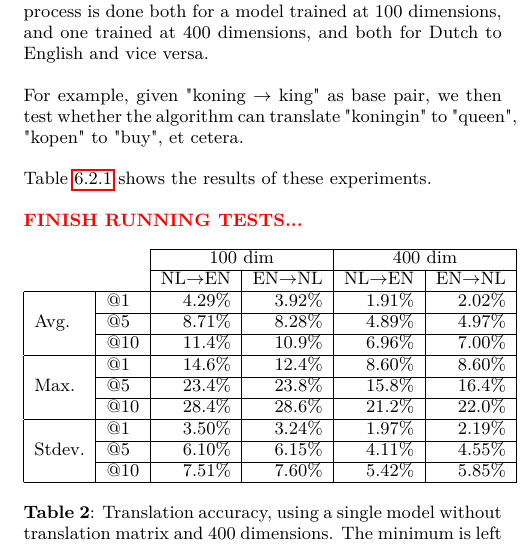
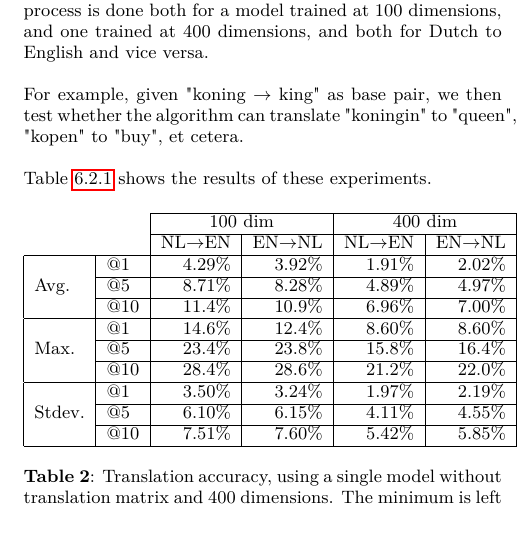
Before and after one commit to bcleenders/autoTranslate, a LaTeX paper (latex/paper/paper.tex, which reads latex/paper/06_results.tex): part of one column of page 4 of 5, cut so that both start at the same text. Compiled offline with pdfLaTeX.

Commit message:
Tests finished -> remove todo

```diff
--- a/latex/paper/06_results.tex
+++ b/latex/paper/06_results.tex
@@ -28,7 +28,6 @@ For example, given "koning $\to$ king" as base pair, we then test whether the al
 
 Table~\ref{table:results_single_model_no_matrix} shows the results of these experiments.
 
-\todo{Finish running tests...}
 \begin{table}[ht!]
   \centering
   \label{table:results_single_model_no_matrix}
```
Also changed, not shown: latex/paper/paper.pdf.
